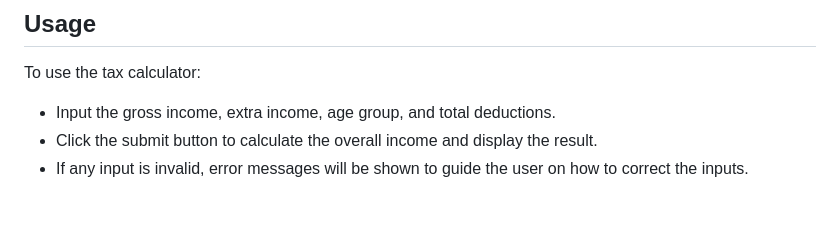
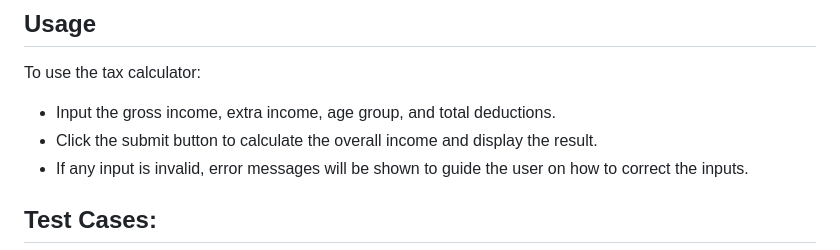
Before and after one commit to Girdhari13/Fyle-Assignment, a Markdown page: README.md, the part around one of its changes. GitHub-like rendering; blank space fills up the shorter version.

```diff
--- a/README.md
+++ b/README.md
@@ -47,4 +47,5 @@ To use the tax calculator:
 - Click the submit button to calculate the overall income and display the result.
 - If any input is invalid, error messages will be shown to guide the user on how to correct the inputs.
 
+## Test Cases:
 
```
Also changed, not shown: other parts of README.md (+14 -8 lines).
